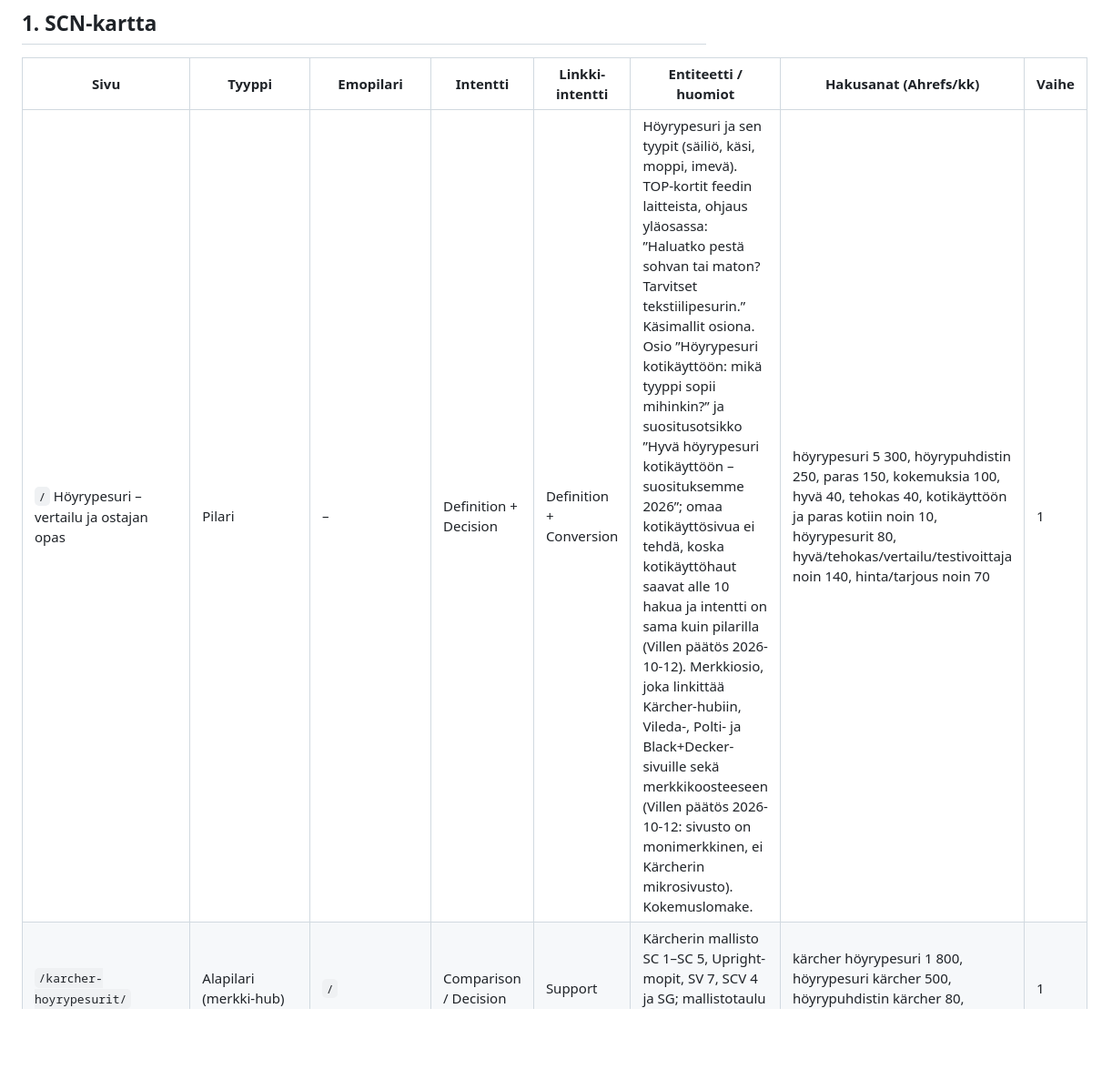
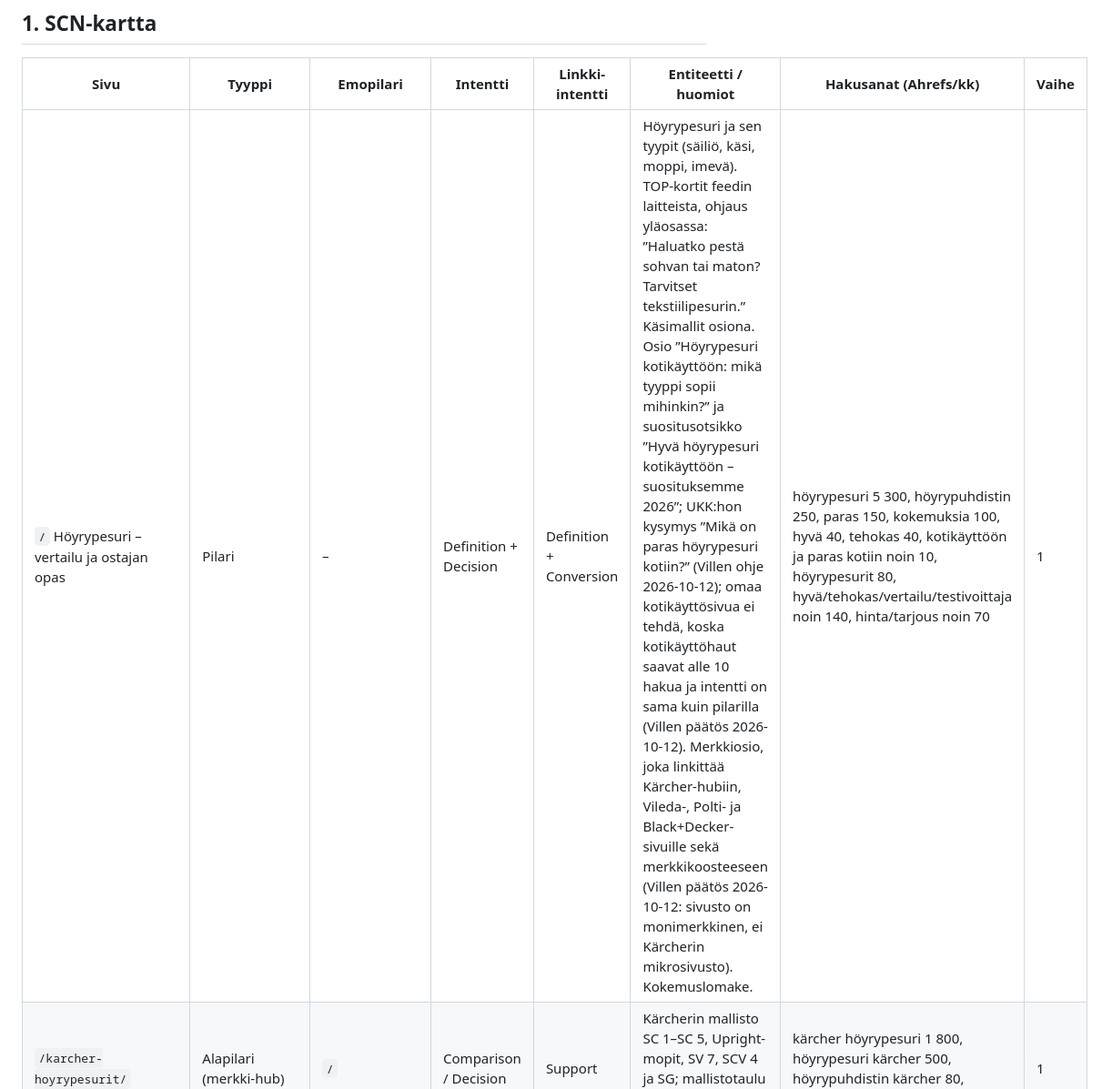
Before and after one commit to Wibah/Hoyrypesuri, a Markdown page: SCN.md, the part around the change. Shown at 91% size. Rendered like a GitHub page; blank space fills up the shorter version.

Commit message:
Add home-use FAQ question to the homepage plan
Co-Authored-By: Claude Opus 5.5 <noreply@anthropic.com>

```diff
--- a/SCN.md
+++ b/SCN.md
@@ -13,7 +13,7 @@ Hakumäärät ovat Ahrefsista (välilehdet gid=1 ja gid=992037549 sekä höyrymo
 
 | Sivu | Tyyppi | Emopilari | Intentti | Linkki-intentti | Entiteetti / huomiot | Hakusanat (Ahrefs/kk) | Vaihe |
 |---|---|---|---|---|---|---|---|
-| `/` Höyrypesuri – vertailu ja ostajan opas | Pilari | – | Definition + Decision | Definition + Conversion | Höyrypesuri ja sen tyypit (säiliö, käsi, moppi, imevä). TOP-kortit feedin laitteista, ohjaus yläosassa: ”Haluatko pestä sohvan tai maton? Tarvitset tekstiilipesurin.” Käsimallit osiona. Osio ”Höyrypesuri kotikäyttöön: mikä tyyppi sopii mihinkin?” ja suositusotsikko ”Hyvä höyrypesuri kotikäyttöön – suosituksemme 2026”; omaa kotikäyttösivua ei tehdä, koska kotikäyttöhaut saavat alle 10 hakua ja intentti on sama kuin pilarilla (Villen päätös 2026-10-12). Merkkiosio, joka linkittää Kärcher-hubiin, Vileda-, Polti- ja Black+Decker-sivuille sekä merkkikoosteeseen (Villen päätös 2026-10-12: sivusto on monimerkkinen, ei Kärcherin mikrosivusto). Kokemuslomake. | höyrypesuri 5 300, höyrypuhdistin 250, paras 150, kokemuksia 100, hyvä 40, tehokas 40, kotikäyttöön ja paras kotiin noin 10, höyrypesurit 80, hyvä/tehokas/vertailu/testivoittaja noin 140, hinta/tarjous noin 70 | 1 |
+| `/` Höyrypesuri – vertailu ja ostajan opas | Pilari | – | Definition + Decision | Definition + Conversion | Höyrypesuri ja sen tyypit (säiliö, käsi, moppi, imevä). TOP-kortit feedin laitteista, ohjaus yläosassa: ”Haluatko pestä sohvan tai maton? Tarvitset tekstiilipesurin.” Käsimallit osiona. Osio ”Höyrypesuri kotikäyttöön: mikä tyyppi sopii mihinkin?” ja suositusotsikko ”Hyvä höyrypesuri kotikäyttöön – suosituksemme 2026”; UKK:hon kysymys ”Mikä on paras höyrypesuri kotiin?” (Villen ohje 2026-10-12); omaa kotikäyttösivua ei tehdä, koska kotikäyttöhaut saavat alle 10 hakua ja intentti on sama kuin pilarilla (Villen päätös 2026-10-12). Merkkiosio, joka linkittää Kärcher-hubiin, Vileda-, Polti- ja Black+Decker-sivuille sekä merkkikoosteeseen (Villen päätös 2026-10-12: sivusto on monimerkkinen, ei Kärcherin mikrosivusto). Kokemuslomake. | höyrypesuri 5 300, höyrypuhdistin 250, paras 150, kokemuksia 100, hyvä 40, tehokas 40, kotikäyttöön ja paras kotiin noin 10, höyrypesurit 80, hyvä/tehokas/vertailu/testivoittaja noin 140, hinta/tarjous noin 70 | 1 |
 | `/karcher-hoyrypesurit/` | Alapilari (merkki-hub) | `/` | Comparison / Decision | Support | Kärcherin mallisto SC 1–SC 5, Upright-mopit, SV 7, SCV 4 ja SG; mallistotaulu ja kortit mallisivuille | kärcher höyrypesuri 1 800, höyrypesuri kärcher 500, höyrypuhdistin kärcher 80, kokemuksia 50, tarjous 20 | 1 |
 | `/karcher-sc-1-hoyrypesuri/` | Tuki (malli) | `/karcher-hoyrypesurit/` | Decision | Conversion | SC 1 EasyFix (karcher.com) ja SC 1 Multi & Up Textile Edition (Kärcherin feed); omistaa myös haun ”pieni höyrypesuri” (Ahrefsin Parent keyword on kärcher sc1) | SC 1 -muodot noin 140, pieni höyrypesuri 110 | 1 |
 | `/karcher-sc-2-hoyrypesuri/` | Tuki (malli) | `/karcher-hoyrypesurit/` | Decision | Conversion | SC 2 EasyFix (karcher.com) ja SC 2 Upright (Kärcherin feed, höyrymoppi; Villen päätös 2026-10-12). Sivu vertaa säiliömallia ja moppia. SC 2 Upright esitellään myös höyrymoppisivulla. | SC 2 -muodot noin 170 | 1 |
```
